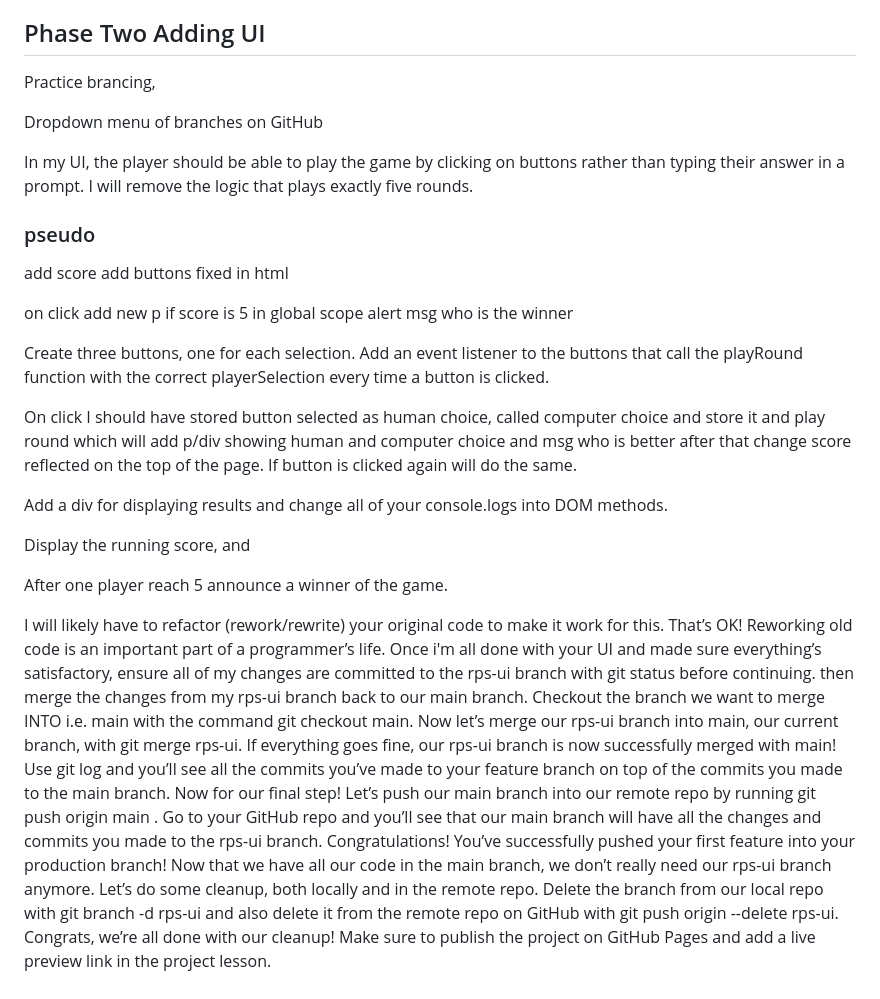
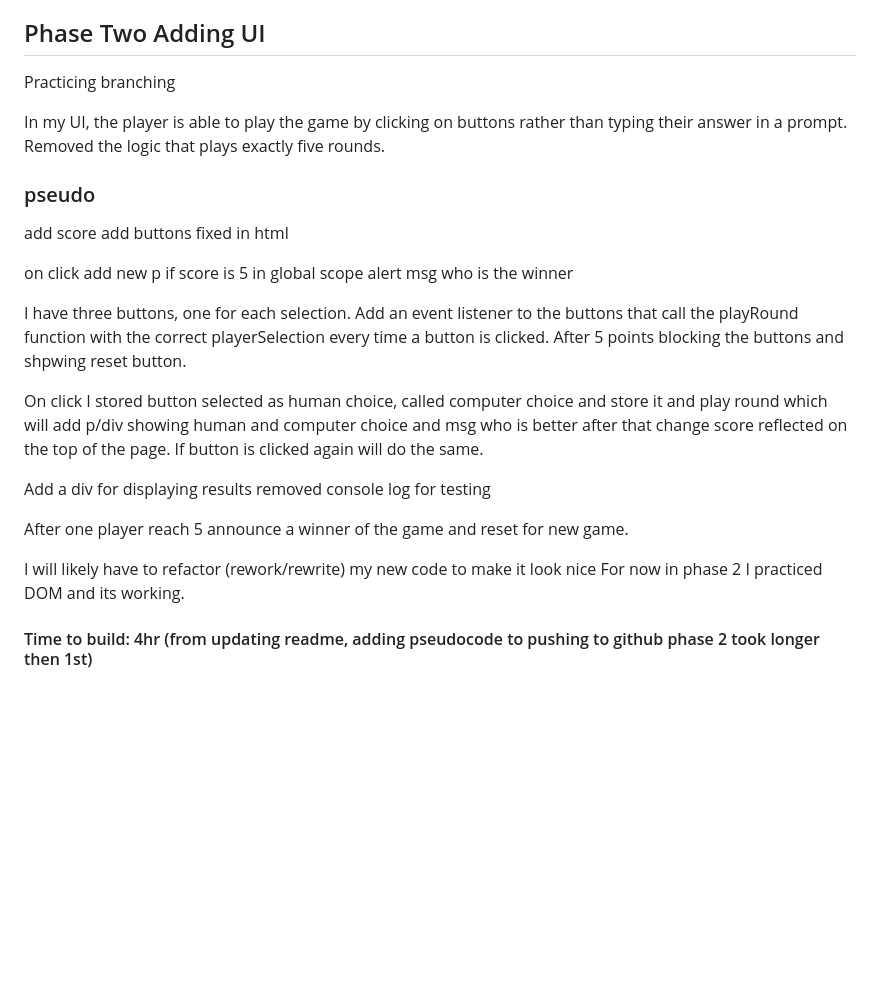
Before and after one commit to MarijaAvramovic/rock_paper_scissors, a Markdown page: README.md, the part around the change. Drawn GitHub-style; blank space fills up the shorter version.

```diff
--- a/README.md
+++ b/README.md
@@ -75,12 +75,11 @@ I called the playRound function and score variables so that they’re declared i
 
 ## Phase Two Adding UI
 
-Practice brancing,
+Practicing branching
 
-Dropdown menu of branches on GitHub
 
-In my UI, the player should be able to play the game by clicking on buttons rather than typing their answer in a prompt.
-I will remove the logic that plays exactly five rounds.
+In my UI, the player is able to play the game by clicking on buttons rather than typing their answer in a prompt.
+Removed the logic that plays exactly five rounds.
 
 ### pseudo
 add score
@@ -89,22 +88,14 @@ add buttons fixed in html
 on click add new p
 if score is 5 in global scope alert msg who is the winner
 
-Create three buttons, one for each selection. Add an event listener to the buttons that call the playRound function with the correct playerSelection every time a button is clicked.
+I have three buttons, one for each selection. Add an event listener to the buttons that call the playRound function with the correct playerSelection every time a button is clicked. After  5 points blocking the buttons and shpwing reset button.
 
-On click I should have stored button selected as human choice, called computer choice and store it and play round which will add p/div showing human and computer choice and msg who is better after that change score reflected on the top of the page. If button is clicked again will do the same.
+On click I stored button selected as human choice, called computer choice and store it and play round which will add p/div showing human and computer choice and msg who is better after that change score reflected on the top of the page. If button is clicked again will do the same.
 
-Add a div for displaying results and change all of your console.logs into DOM methods.
+Add a div for displaying results removed console log for testing
 
-Display the running score, and
+After one player reach 5 announce a winner of the game and reset for new game.
 
-After one player reach 5 announce a winner of the game.
+I will likely have to refactor (rework/rewrite) my new  code to make it look nice For now in phase 2 I practiced DOM and its working.
 
-I will likely have to refactor (rework/rewrite) your original code to make it work for this. That’s OK! Reworking old code is an important part of a programmer’s life.
-Once i'm all done with your UI and made sure everything’s satisfactory, ensure all of my changes are committed to the rps-ui branch with git status before continuing.
-then merge the changes from my rps-ui branch back to our main branch.
-Checkout the branch we want to merge INTO i.e. main with the command git checkout main.
-Now let’s merge our rps-ui branch into main, our current branch, with git merge rps-ui.
-If everything goes fine, our rps-ui branch is now successfully merged with main! Use git log and you’ll see all the commits you’ve made to your feature branch on top of the commits you made to the main branch. Now for our final step!
-Let’s push our main branch into our remote repo by running git push origin main . Go to your GitHub repo and you’ll see that our main branch will have all the changes and commits you made to the rps-ui branch. Congratulations! You’ve successfully pushed your first feature into your production branch!
-Now that we have all our code in the main branch, we don’t really need our rps-ui branch anymore. Let’s do some cleanup, both locally and in the remote repo. Delete the branch from our local repo with git branch -d rps-ui and also delete it from the remote repo on GitHub with git push origin --delete rps-ui. Congrats, we’re all done with our cleanup!
-Make sure to publish the project on GitHub Pages and add a live preview link in the project lesson.
+#### Time to build: 4hr (from updating readme, adding pseudocode to pushing to github phase 2 took longer then 1st)
```
